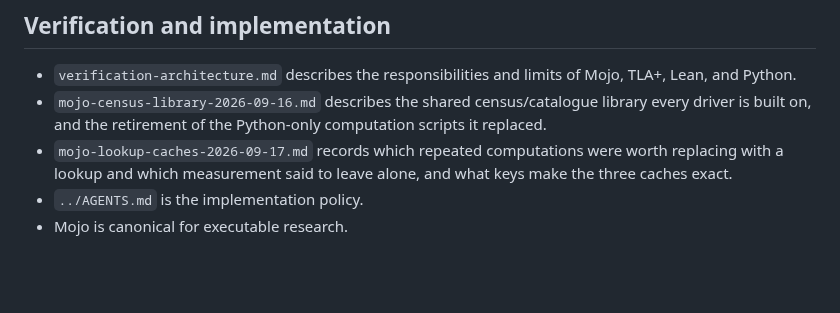
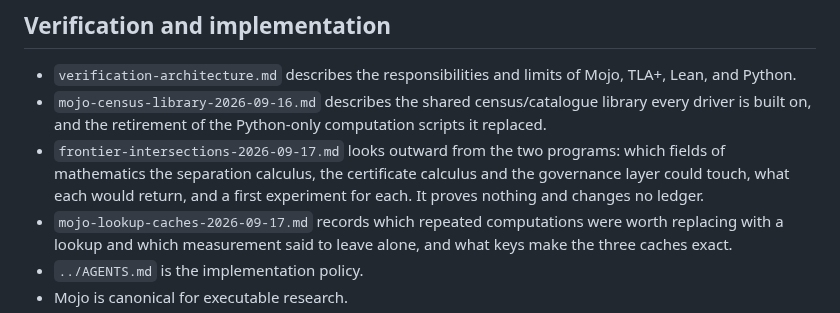
Before and after one commit to larsbx/pisot-substitution-conjecture-research, a Markdown page: docs/README.md, the part around the change. GitHub-like rendering; blank space fills up the shorter version.

```diff
--- a/docs/README.md
+++ b/docs/README.md
@@ -156,6 +156,10 @@ the current ledgers rather than rewriting the archive.
 - `mojo-census-library-2026-09-16.md` describes the shared census/catalogue
   library every driver is built on, and the retirement of the Python-only
   computation scripts it replaced.
+- `frontier-intersections-2026-09-17.md` looks outward from the two programs:
+  which fields of mathematics the separation calculus, the certificate calculus
+  and the governance layer could touch, what each would return, and a first
+  experiment for each. It proves nothing and changes no ledger.
 - `mojo-lookup-caches-2026-09-17.md` records which repeated computations were
   worth replacing with a lookup and which measurement said to leave alone, and
   what keys make the three caches exact.
```
Also changed, not shown: docs/frontier-intersections-2026-09-17.md (added, +223 -0 lines).
